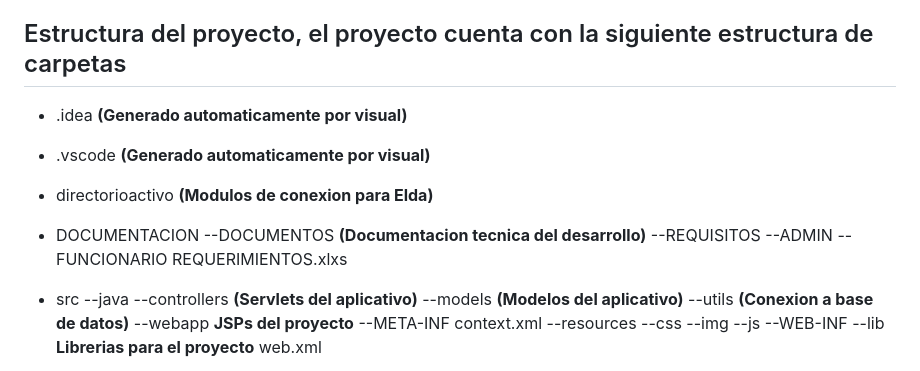
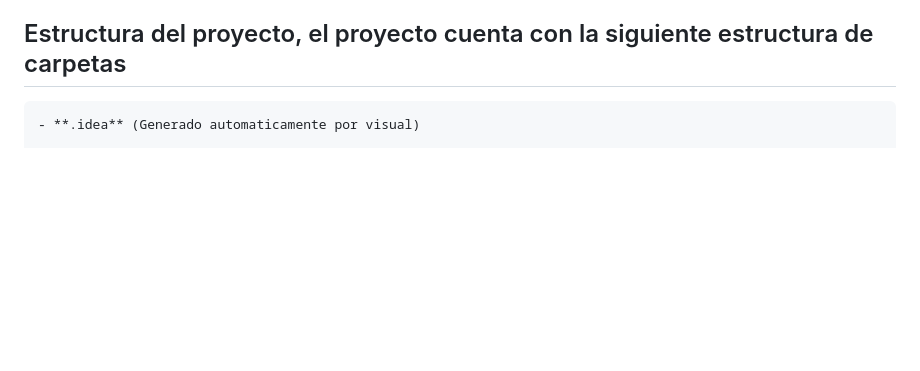
Before and after one commit to csadsalazar/inventario, a Markdown page: README.md, the part around one of its changes. Rendered like a GitHub page; blank space fills up the shorter version.

```diff
--- a/README.md
+++ b/README.md
@@ -190,28 +190,5 @@ Ademas de mirar resto de documentacion ya que no se sabe si con la documentacion
 # Documentacion tecnica del proyecto
 ## Estructura del proyecto, el proyecto cuenta con la siguiente estructura de carpetas
 
-- .idea **(Generado automaticamente por visual)**
-- .vscode **(Generado automaticamente por visual)**
-- directorioactivo **(Modulos de conexion para Elda)**
-- DOCUMENTACION
-  --DOCUMENTOS **(Documentacion tecnica del desarrollo)**
-  --REQUISITOS
-  	--ADMIN
-  	--FUNCIONARIO
-  	REQUERIMIENTOS.xlxs
-- src
-  --java
-  	--controllers **(Servlets del aplicativo)**
-  	--models **(Modelos del aplicativo)**
-  	--utils **(Conexion a base de datos)**
-  --webapp **JSPs del proyecto**
-  	--META-INF
-  	context.xml
-	--resources
-  		--css
-  		--img
-  		--js
-  	--WEB-INF
-  		--lib **Librerias para el proyecto**
-  	web.xml
+	- **.idea** (Generado automaticamente por visual)
 
```
Also changed, not shown: other parts of README.md (+103 -4 lines).
